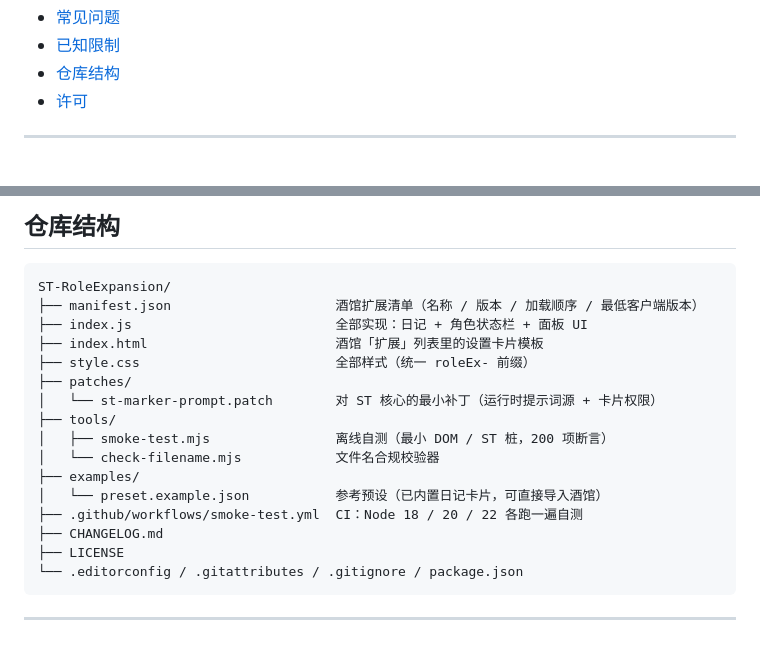
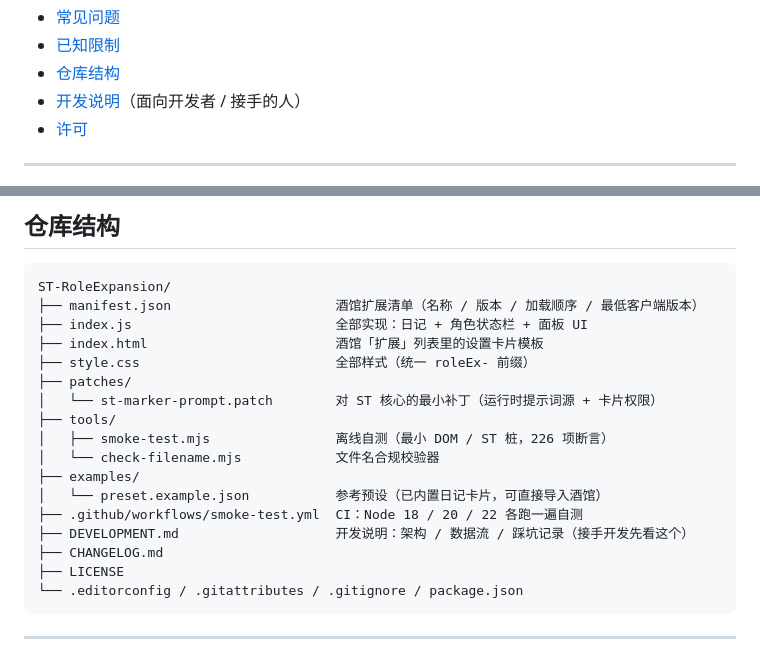
Before and after one commit to TowardsDawn/ST-RoleExpansion, a Markdown page: README.md, 2 parts joined by grey strips. Rendered like a GitHub page.

```diff
--- a/README.md
+++ b/README.md
@@ -57,6 +57,7 @@
 - [常见问题](#常见问题)
 - [已知限制](#已知限制)
 - [仓库结构](#仓库结构)
+- [开发说明](DEVELOPMENT.md)（面向开发者 / 接手的人）
 - [许可](#许可)
 
 ---
@@ -716,11 +717,12 @@ ST-RoleExpansion/
 ├── patches/
 │   └── st-marker-prompt.patch        对 ST 核心的最小补丁（运行时提示词源 + 卡片权限）
 ├── tools/
-│   ├── smoke-test.mjs                离线自测（最小 DOM / ST 桩，200 项断言）
+│   ├── smoke-test.mjs                离线自测（最小 DOM / ST 桩，226 项断言）
 │   └── check-filename.mjs            文件名合规校验器
 ├── examples/
 │   └── preset.example.json           参考预设（已内置日记卡片，可直接导入酒馆）
 ├── .github/workflows/smoke-test.yml  CI：Node 18 / 20 / 22 各跑一遍自测
+├── DEVELOPMENT.md                    开发说明：架构 / 数据流 / 踩坑记录（接手开发先看这个）
 ├── CHANGELOG.md
 ├── LICENSE
 └── .editorconfig / .gitattributes / .gitignore / package.json
```
Also changed, not shown: DEVELOPMENT.md (added, +421 -0 lines).
